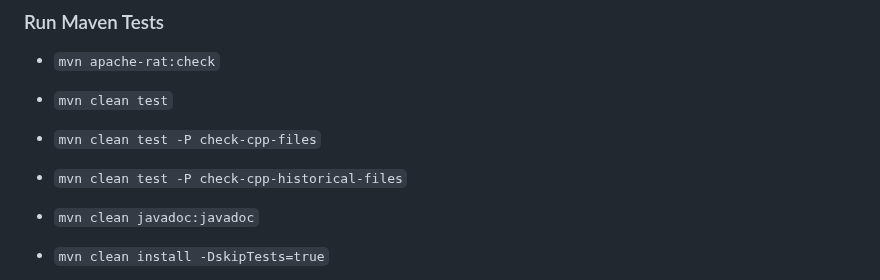
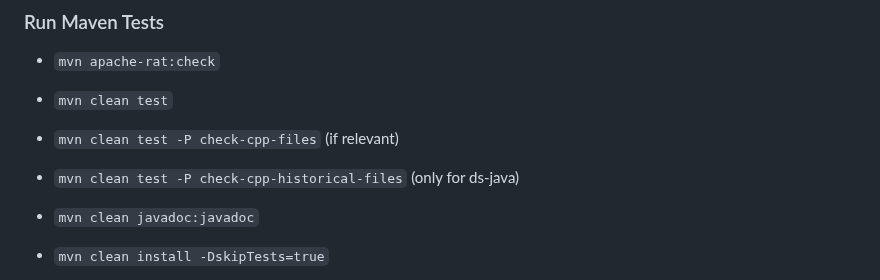
Before and after one commit to apache/datasketches-website, a Markdown page: docs/Community/ReleaseProcessForJavaComponents.md, the part around the change. Drawn GitHub-style.

Commit message:
add 2 comments to java release process

```diff
--- a/docs/Community/ReleaseProcessForJavaComponents.md
+++ b/docs/Community/ReleaseProcessForJavaComponents.md
@@ -68,8 +68,8 @@ Also specifies line separator characters for text files.
 ### Run Maven Tests
 * `mvn apache-rat:check`
 * `mvn clean test`
-* `mvn clean test -P check-cpp-files`
-* `mvn clean test -P check-cpp-historical-files`
+* `mvn clean test -P check-cpp-files` (if relevant)
+* `mvn clean test -P check-cpp-historical-files` (only for ds-java)
 * `mvn clean javadoc:javadoc`
 * `mvn clean install -DskipTests=true`
 
```
